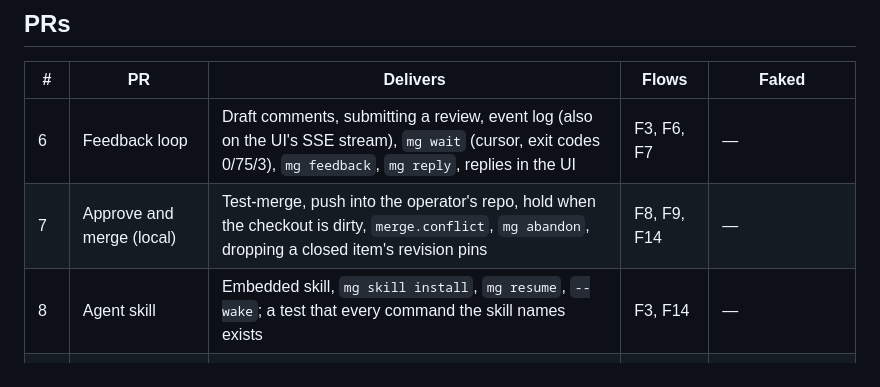
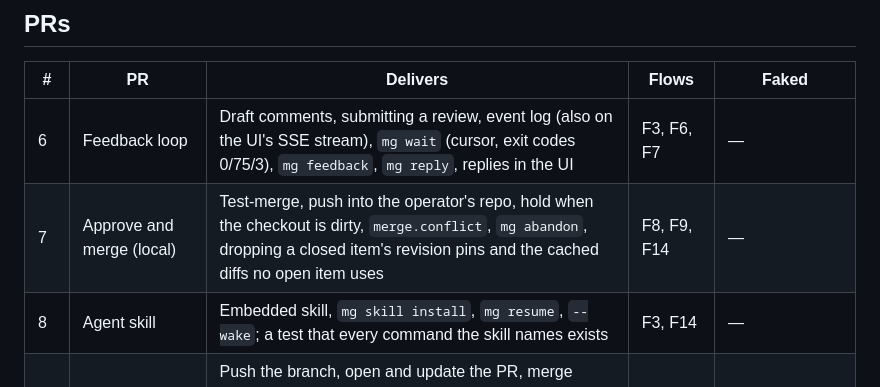
Before and after one commit to damian-kolasinski/mergegate, a Markdown page: docs/roadmap.md, the part around the change. GitHub-like rendering.

Commit message:
Prune cached diffs when an item closes
The diff cache only grows. Closing an item is where its entries stop being needed, and where PR 7 already drops the item's revision pins, so the design and roadmap now prune there: entries no open item's revision uses are deleted, a merged item's diff is recomputed on read, and an abandoned one shows its file list and counts without hunks.

```diff
--- a/docs/roadmap.md
+++ b/docs/roadmap.md
@@ -33,7 +33,7 @@ The order of PRs that builds mergegate, chosen so each PR is tested end to end,
 | # | PR | Delivers | Flows | Faked |
 |---|---|---|---|---|
 | 6 | Feedback loop | Draft comments, submitting a review, event log (also on the UI's SSE stream), `mg wait` (cursor, exit codes 0/75/3), `mg feedback`, `mg reply`, replies in the UI | F3, F6, F7 | — |
-| 7 | Approve and merge (local) | Test-merge, push into the operator's repo, hold when the checkout is dirty, `merge.conflict`, `mg abandon`, dropping a closed item's revision pins | F8, F9, F14 | — |
+| 7 | Approve and merge (local) | Test-merge, push into the operator's repo, hold when the checkout is dirty, `merge.conflict`, `mg abandon`, dropping a closed item's revision pins and the cached diffs no open item uses | F8, F9, F14 | — |
 | 8 | Agent skill | Embedded skill, `mg skill install`, `mg resume`, `--wake`; a test that every command the skill names exists | F3, F14 | — |
 | 9 | GitHub backend | Push the branch, open and update the PR, merge through the API, switch a project's backend (listing open items in a `needs_decision`, as a target change does) | F1, F4, F8, F15 | GitHub |
 | 10 | External review | Polling PR comments, debounce, `external.comments`, agent verdicts and the operator's override in the UI | F5 | GitHub |
```
Also changed, not shown: docs/design.md (+1 -0 lines).
